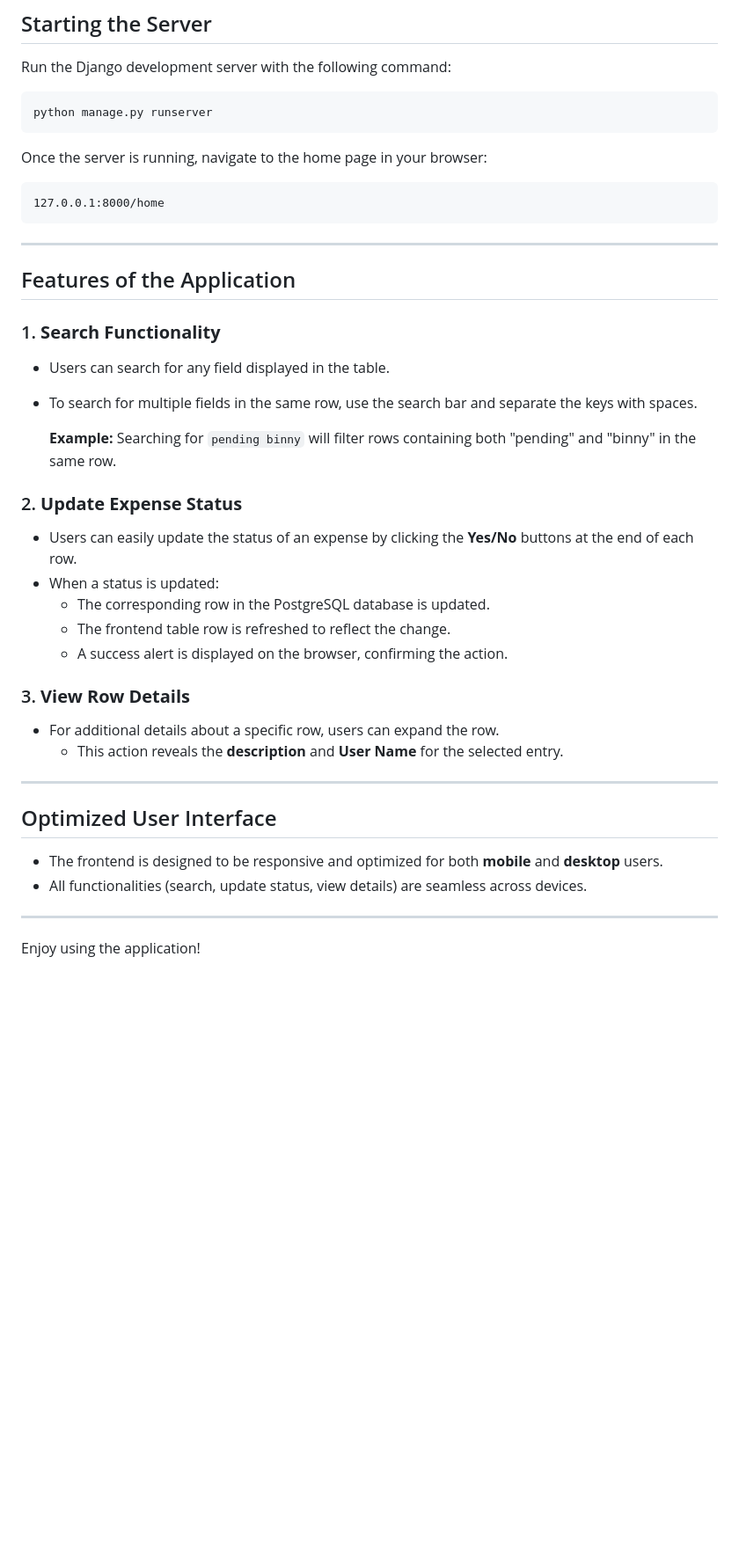
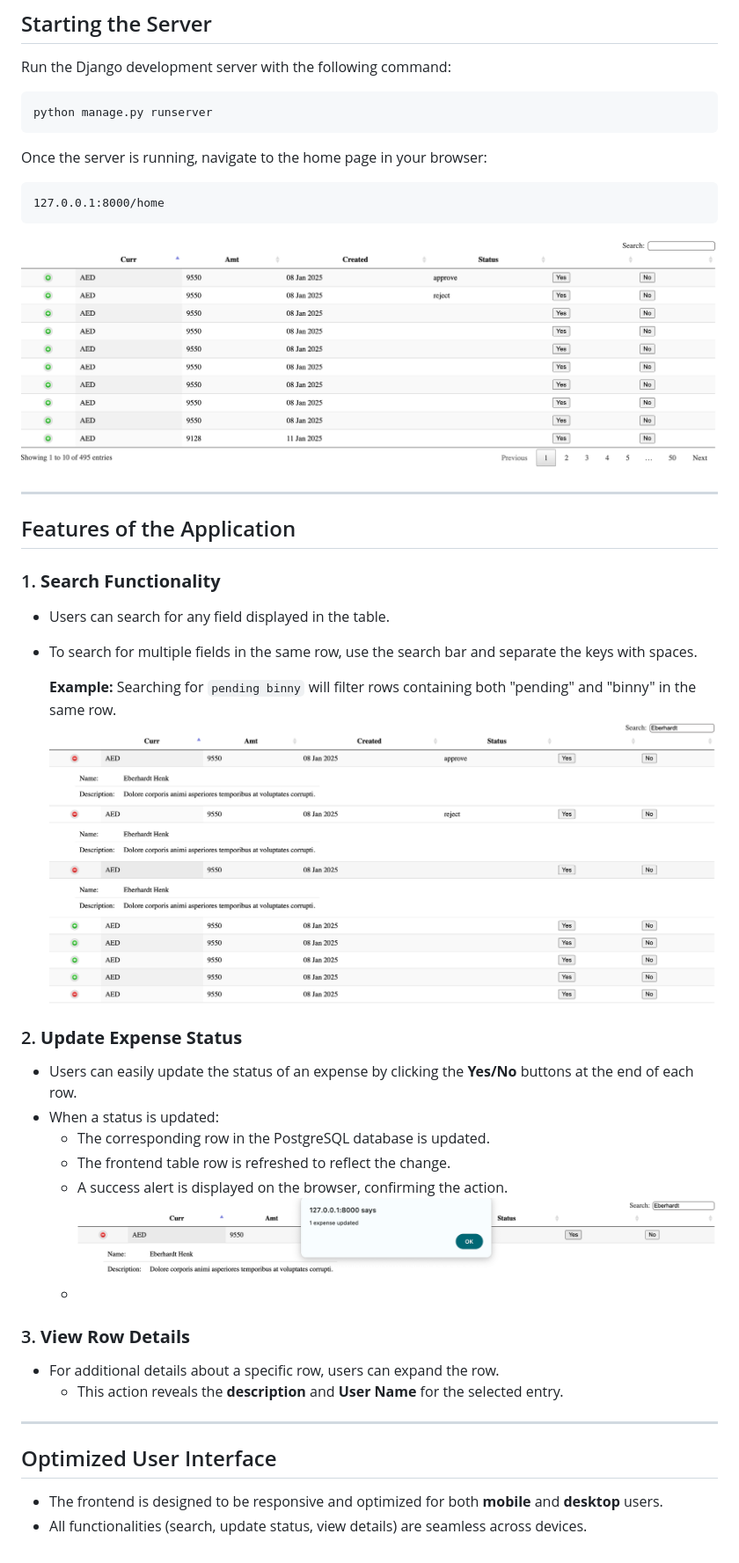
Before and after one commit to saurabh-saha/expenseTracker, a Markdown page: README.md, the part around the change. Shown: that part at 88% size. GitHub-like rendering; pictures changed too: wiki/UI.png (added), wiki/search.png (added), wiki/update.png (added); blank space fills up the shorter version.

````diff
--- a/README.md
+++ b/README.md
@@ -22,6 +22,7 @@ Once the server is running, navigate to the home page in your browser:
 ```
 127.0.0.1:8000/home
 ```
+![Home](wiki/UI.png)
 
 ---
 
@@ -32,6 +33,7 @@ Once the server is running, navigate to the home page in your browser:
 - To search for multiple fields in the same row, use the search bar and separate the keys with spaces.
 
   **Example:** Searching for `pending binny` will filter rows containing both "pending" and "binny" in the same row.
+  ![Search](wiki/search.png)
 
 ### 2. **Update Expense Status**
 - Users can easily update the status of an expense by clicking the **Yes/No** buttons at the end of each row.
@@ -39,7 +41,8 @@ Once the server is running, navigate to the home page in your browser:
   - The corresponding row in the PostgreSQL database is updated.
   - The frontend table row is refreshed to reflect the change.
   - A success alert is displayed on the browser, confirming the action.
-
+  ![Update](wiki/update.png)
+  -
 ### 3. **View Row Details**
 - For additional details about a specific row, users can expand the row.
   - This action reveals the **description** and **User Name** for the selected entry.
@@ -49,7 +52,3 @@ Once the server is running, navigate to the home page in your browser:
 ## Optimized User Interface
 - The frontend is designed to be responsive and optimized for both **mobile** and **desktop** users.
 - All functionalities (search, update status, view details) are seamless across devices.
-
----
-
-Enjoy using the application!
````
Also changed, not shown: 1 other file.
